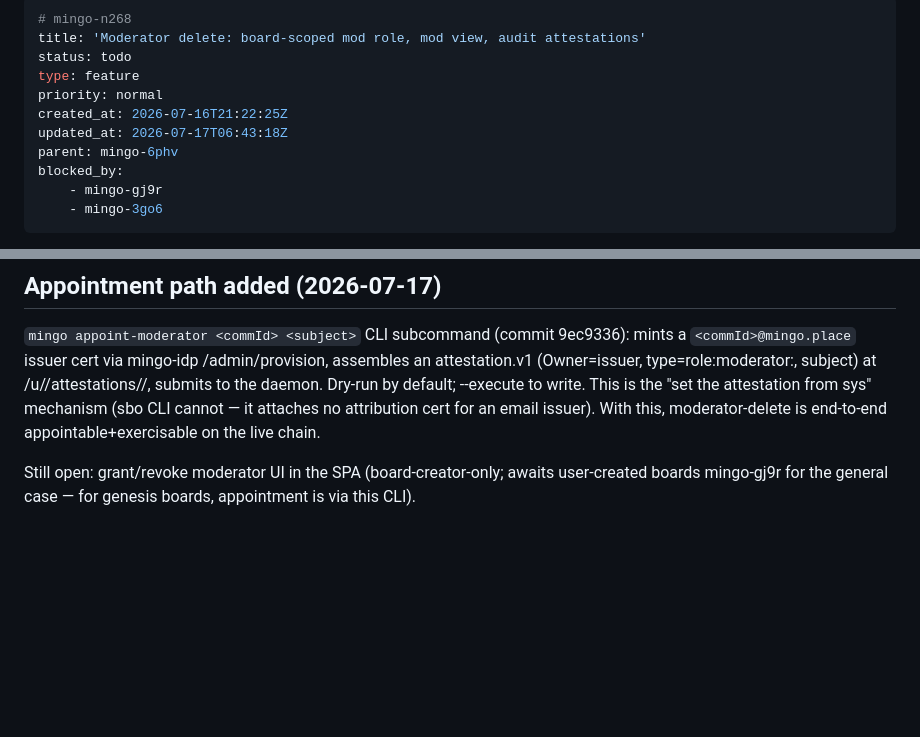
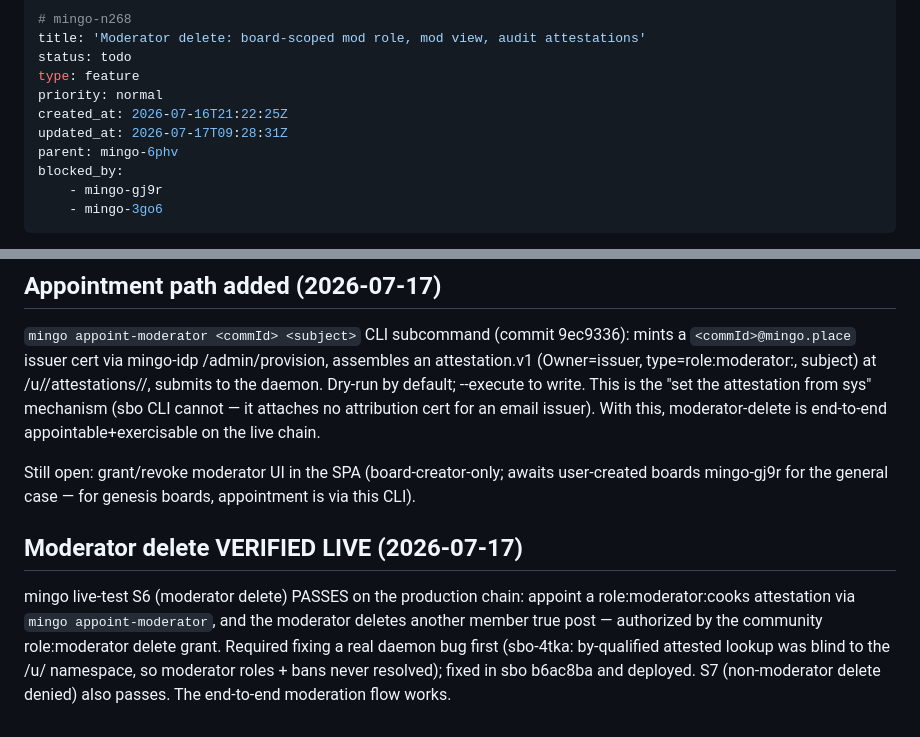
Before and after one commit to vthunder/mingo, a Markdown page: .beans/mingo-n268--moderator-delete-board-scoped-mod-role-mod-view-au.md, 2 parts joined by grey strips. GitHub-like rendering; blank space fills up the shorter version.

Commit message:
chore(beans): moderator delete verified live (mingo-n268 S6)
Claude-Session: https://claude.ai/code/session_01FdXSTP6t2ATLaYooz5hLwF

```diff
--- a/.beans/mingo-n268--moderator-delete-board-scoped-mod-role-mod-view-au.md
+++ b/.beans/mingo-n268--moderator-delete-board-scoped-mod-role-mod-view-au.md
@@ -5,7 +5,7 @@ status: todo
 type: feature
 priority: normal
 created_at: 2026-07-16T21:22:25Z
-updated_at: 2026-07-17T06:43:18Z
+updated_at: 2026-07-17T09:28:31Z
 parent: mingo-6phv
 blocked_by:
     - mingo-gj9r
@@ -57,3 +57,7 @@ Verification: `node --check mingo-web/app.js` and `cargo build -p mingo-idp` bot
 `mingo appoint-moderator <commId> <subject>` CLI subcommand (commit 9ec9336): mints a `<commId>@mingo.place` issuer cert via mingo-idp /admin/provision, assembles an attestation.v1 (Owner=issuer, type=role:moderator:<commId>, subject) at /u/<issuer>/attestations/<subject>/, submits to the daemon. Dry-run by default; --execute to write. This is the "set the attestation from sys" mechanism (sbo CLI cannot — it attaches no attribution cert for an email issuer). With this, moderator-delete is end-to-end appointable+exercisable on the live chain.
 
 Still open: grant/revoke moderator UI in the SPA (board-creator-only; awaits user-created boards mingo-gj9r for the general case — for genesis boards, appointment is via this CLI).
+
+## Moderator delete VERIFIED LIVE (2026-07-17)
+
+mingo live-test S6 (moderator delete) PASSES on the production chain: appoint a role:moderator:cooks attestation via `mingo appoint-moderator`, and the moderator deletes another member true post — authorized by the community role:moderator delete grant. Required fixing a real daemon bug first (sbo-4tka: by-qualified attested lookup was blind to the /u/ namespace, so moderator roles + bans never resolved); fixed in sbo b6ac8ba and deployed. S7 (non-moderator delete denied) also passes. The end-to-end moderation flow works.
```
